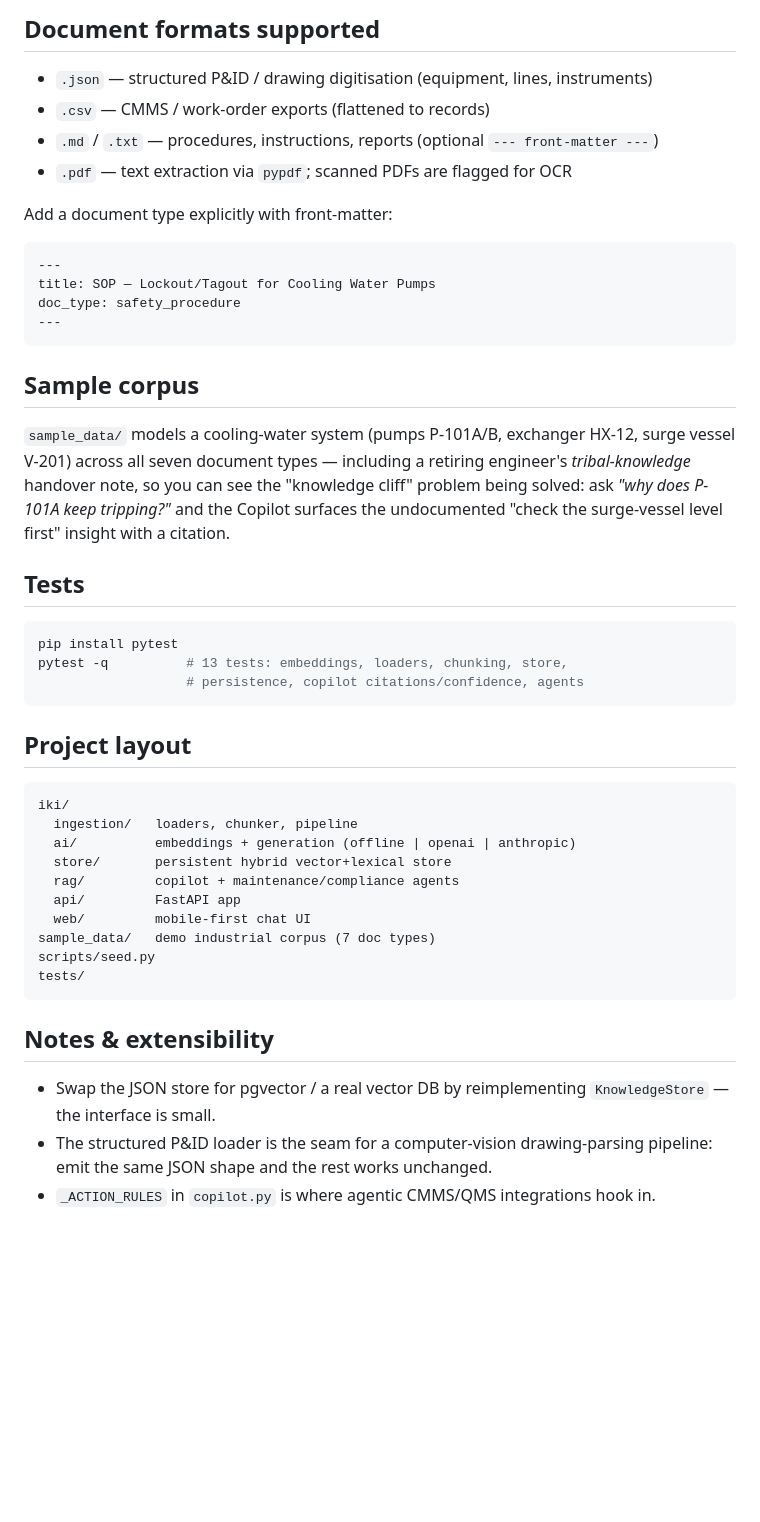
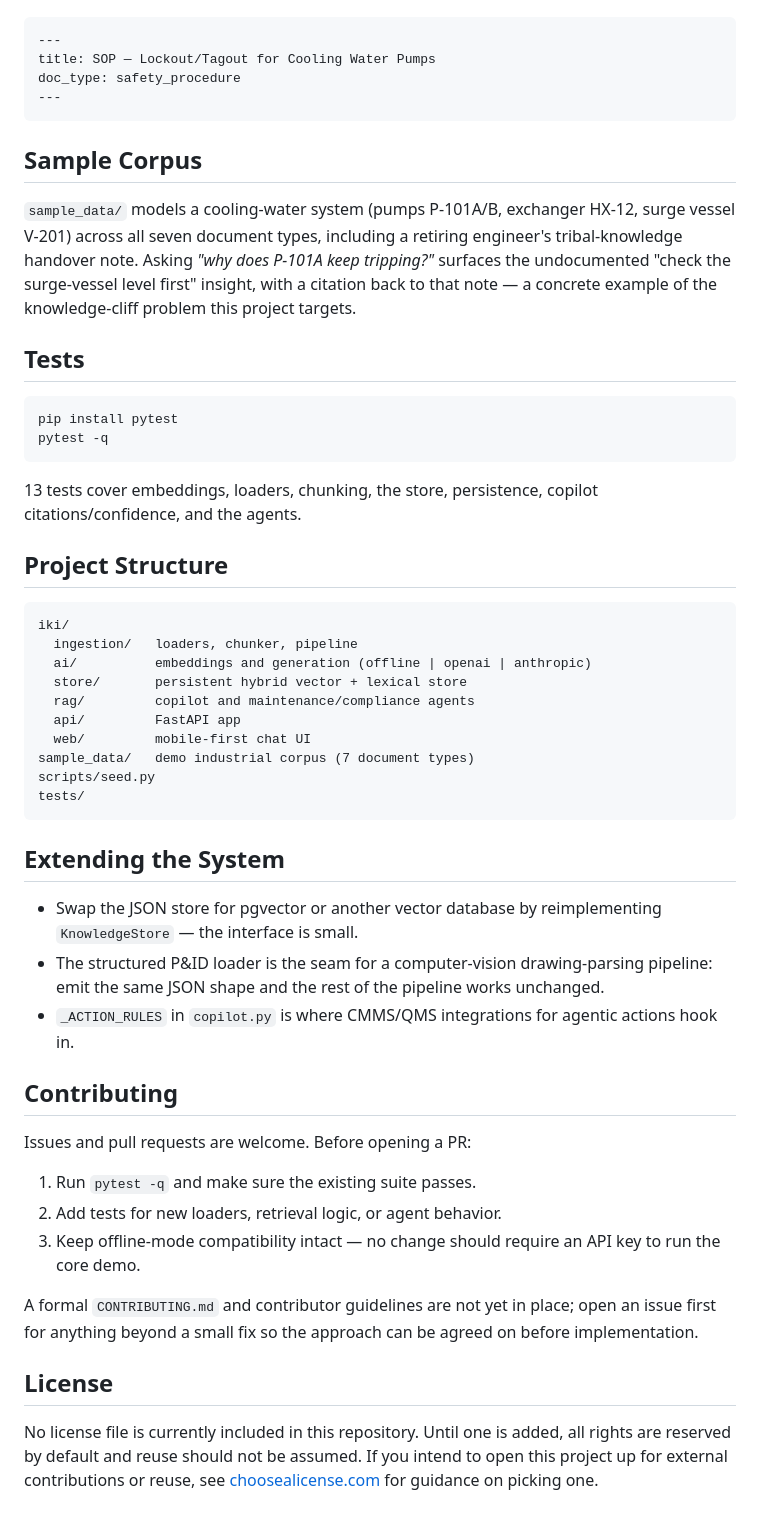
Before and after one commit to adityavishwakarma69/industrial-knowledge-copilot, a Markdown page: README.md, the part around one of its changes. Drawn GitHub-style; blank space fills up the shorter version.

````diff
--- a/README.md
+++ b/README.md
@@ -124,56 +121,55 @@ curl -s localhost:8000/api/query \
 
-## Document formats supported
-
-* `.json` — structured P&ID / drawing digitisation (equipment, lines, instruments)
-* `.csv` — CMMS / work-order exports (flattened to records)
-* `.md` / `.txt` — procedures, instructions, reports (optional `--- front-matter ---`)
-* `.pdf` — text extraction via `pypdf`; scanned PDFs are flagged for OCR
-
-Add a document type explicitly with front-matter:
-
-```
+```markdown
 ---
 title: SOP — Lockout/Tagout for Cooling Water Pumps
 doc_type: safety_procedure
 ---
 ```
 
-## Sample corpus
+## Sample Corpus
 
-`sample_data/` models a cooling-water system (pumps P-101A/B, exchanger HX-12,
-surge vessel V-201) across all seven document types — including a retiring
-engineer's *tribal-knowledge* handover note, so you can see the "knowledge
-cliff" problem being solved: ask *"why does P-101A keep tripping?"* and the
-Copilot surfaces the undocumented "check the surge-vessel level first" insight
-with a citation.
+`sample_data/` models a cooling-water system (pumps P-101A/B, exchanger HX-12, surge vessel V-201) across all seven document types, including a retiring engineer's tribal-knowledge handover note. Asking *"why does P-101A keep tripping?"* surfaces the undocumented "check the surge-vessel level first" insight, with a citation back to that note — a concrete example of the knowledge-cliff problem this project targets.
 
 ## Tests
 
 ```bash
 pip install pytest
-pytest -q          # 13 tests: embeddings, loaders, chunking, store,
-                   # persistence, copilot citations/confidence, agents
+pytest -q
 ```
 
-## Project layout
+13 tests cover embeddings, loaders, chunking, the store, persistence, copilot citations/confidence, and the agents.
+
+## Project Structure
 
 ```
 iki/
   ingestion/   loaders, chunker, pipeline
-  ai/          embeddings + generation (offline | openai | anthropic)
-  store/       persistent hybrid vector+lexical store
-  rag/         copilot + maintenance/compliance agents
+  ai/          embeddings and generation (offline | openai | anthropic)
+  store/       persistent hybrid vector + lexical store
+  rag/         copilot and maintenance/compliance agents
   api/         FastAPI app
   web/         mobile-first chat UI
-sample_data/   demo industrial corpus (7 doc types)
+sample_data/   demo industrial corpus (7 document types)
 scripts/seed.py
 tests/
 ```
 
-## Notes & extensibility
+## Extending the System
 
-* Swap the JSON store for pgvector / a real vector DB by reimplementing
-  `KnowledgeStore` — the interface is small.
-* The structured P&ID loader is the seam for a computer-vision drawing-parsing
-  pipeline: emit the same JSON shape and the rest works unchanged.
-* `_ACTION_RULES` in `copilot.py` is where agentic CMMS/QMS integrations hook in.
+- Swap the JSON store for pgvector or another vector database by reimplementing `KnowledgeStore` — the interface is small.
+- The structured P&ID loader is the seam for a computer-vision drawing-parsing pipeline: emit the same JSON shape and the rest of the pipeline works unchanged.
+- `_ACTION_RULES` in `copilot.py` is where CMMS/QMS integrations for agentic actions hook in.
+
+## Contributing
+
+Issues and pull requests are welcome. Before opening a PR:
+
+1. Run `pytest -q` and make sure the existing suite passes.
+2. Add tests for new loaders, retrieval logic, or agent behavior.
+3. Keep offline-mode compatibility intact — no change should require an API key to run the core demo.
+
+A formal `CONTRIBUTING.md` and contributor guidelines are not yet in place; open an issue first for anything beyond a small fix so the approach can be agreed on before implementation.
+
+## License
+
+No license file is currently included in this repository. Until one is added, all rights are reserved by default and reuse should not be assumed. If you intend to open this project up for external contributions or reuse, see [choosealicense.com](https://choosealicense.com/) for guidance on picking one.
````
Also changed, not shown: other parts of README.md (+75 -78 lines).
